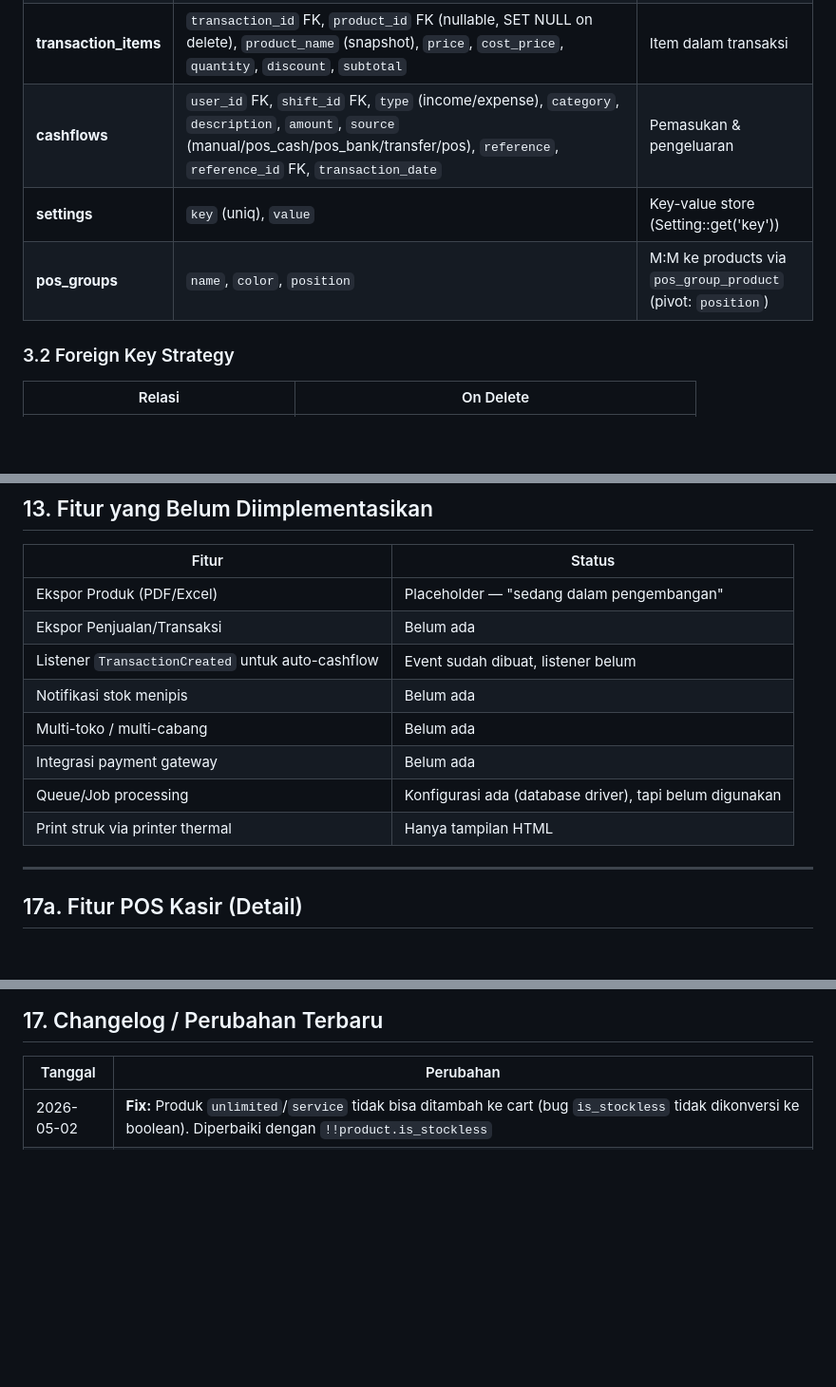
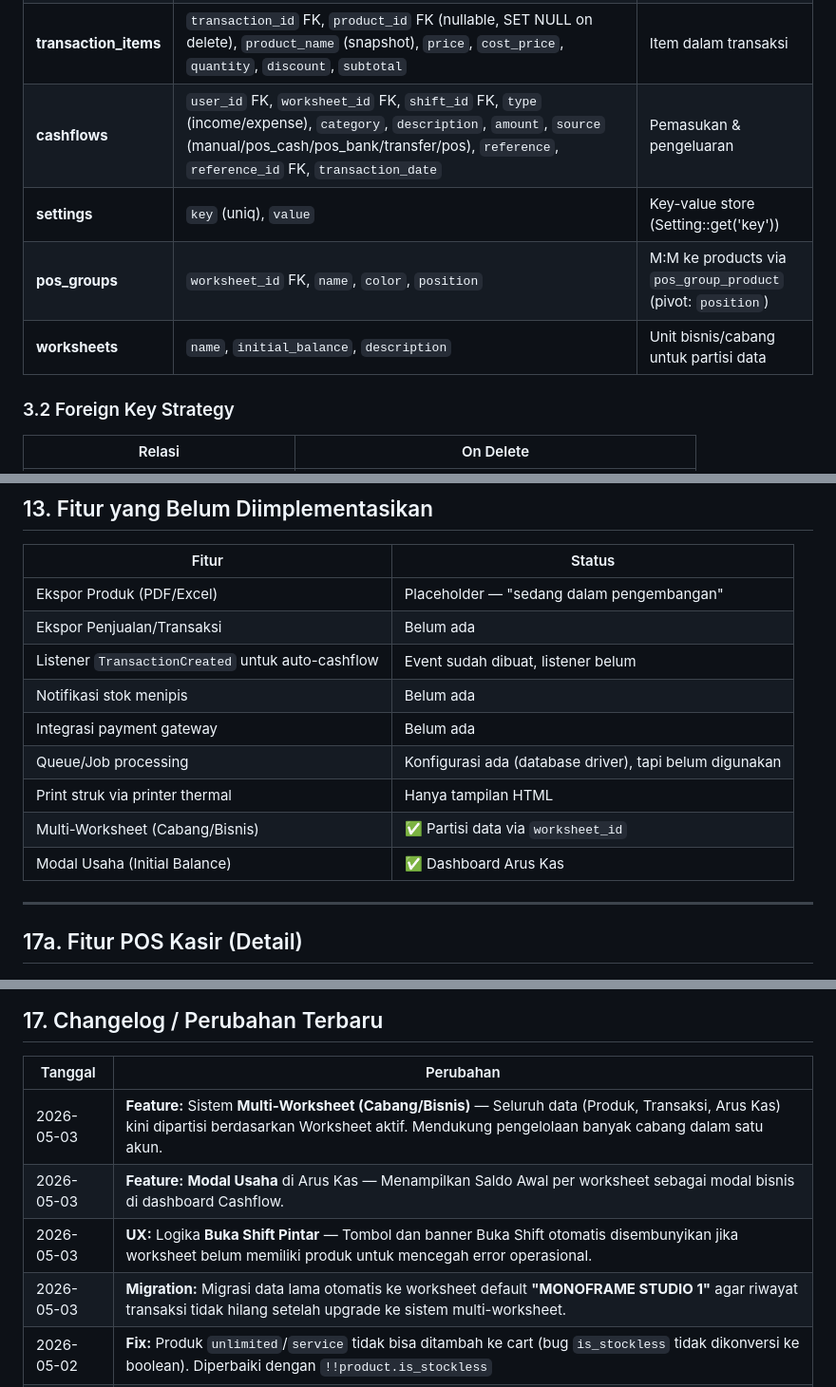
Before and after one commit to khairulfikri730/web_keuangan_mono_digital_indonesia, a Markdown page: ringkasan/GARIS-BESAR-PROJECT.md, 3 parts joined by grey strips. Shown at 95% size. Rendered like a GitHub page; blank space fills up the shorter version.

Commit message:
Update PRD with Multi-Worksheet and Modal Usaha features

```diff
--- a/ringkasan/GARIS-BESAR-PROJECT.md
+++ b/ringkasan/GARIS-BESAR-PROJECT.md
@@ -59,9 +59,10 @@ resources/views/     25 file blade (dark UI)
 | **stock_mutations** | `product_id` FK, `user_id` FK, `type` (in/out/adjustment), `quantity`, `stock_before`, `stock_after`, `reference`, `notes` | Log historis stok (double-entry) |
 | **transactions** | `invoice_number` (uniq, format `INV-YYYYmmdd-XXXX`), `shift_id` FK, `user_id` FK, `subtotal`, `discount`, `tax`, `total`, `paid_amount`, `change_amount`, `payment_method` (cash/transfer/qris/debit), `status` (completed/cancelled/refunded), `customer_name`, `customer_phone`, `discount_type` (nominal/percentage), `notes` | 1:M ke transaction_items |
 | **transaction_items** | `transaction_id` FK, `product_id` FK (nullable, SET NULL on delete), `product_name` (snapshot), `price`, `cost_price`, `quantity`, `discount`, `subtotal` | Item dalam transaksi |
-| **cashflows** | `user_id` FK, `shift_id` FK, `type` (income/expense), `category`, `description`, `amount`, `source` (manual/pos_cash/pos_bank/transfer/pos), `reference`, `reference_id` FK, `transaction_date` | Pemasukan & pengeluaran |
+| **cashflows** | `user_id` FK, `worksheet_id` FK, `shift_id` FK, `type` (income/expense), `category`, `description`, `amount`, `source` (manual/pos_cash/pos_bank/transfer/pos), `reference`, `reference_id` FK, `transaction_date` | Pemasukan & pengeluaran |
 | **settings** | `key` (uniq), `value` | Key-value store (Setting::get('key')) |
-| **pos_groups** | `name`, `color`, `position` | M:M ke products via `pos_group_product` (pivot: `position`) |
+| **pos_groups** | `worksheet_id` FK, `name`, `color`, `position` | M:M ke products via `pos_group_product` (pivot: `position`) |
+| **worksheets** | `name`, `initial_balance`, `description` | Unit bisnis/cabang untuk partisi data |
 
 ### 3.2 Foreign Key Strategy
 
@@ -280,10 +281,11 @@ resources/views/
 | Ekspor Penjualan/Transaksi | Belum ada |
 | Listener `TransactionCreated` untuk auto-cashflow | Event sudah dibuat, listener belum |
 | Notifikasi stok menipis | Belum ada |
-| Multi-toko / multi-cabang | Belum ada |
 | Integrasi payment gateway | Belum ada |
 | Queue/Job processing | Konfigurasi ada (database driver), tapi belum digunakan |
 | Print struk via printer thermal | Hanya tampilan HTML |
+| Multi-Worksheet (Cabang/Bisnis) | ✅ Partisi data via `worksheet_id` |
+| Modal Usaha (Initial Balance) | ✅ Dashboard Arus Kas |
 
 ---
 
@@ -400,6 +402,10 @@ php artisan serve
 
 | Tanggal | Perubahan |
 |---------|-----------|
+| 2026-05-03 | **Feature:** Sistem **Multi-Worksheet (Cabang/Bisnis)** — Seluruh data (Produk, Transaksi, Arus Kas) kini dipartisi berdasarkan Worksheet aktif. Mendukung pengelolaan banyak cabang dalam satu akun. |
+| 2026-05-03 | **Feature:** **Modal Usaha** di Arus Kas — Menampilkan Saldo Awal per worksheet sebagai modal bisnis di dashboard Cashflow. |
+| 2026-05-03 | **UX:** Logika **Buka Shift Pintar** — Tombol dan banner Buka Shift otomatis disembunyikan jika worksheet belum memiliki produk untuk mencegah error operasional. |
+| 2026-05-03 | **Migration:** Migrasi data lama otomatis ke worksheet default **"MONOFRAME STUDIO 1"** agar riwayat transaksi tidak hilang setelah upgrade ke sistem multi-worksheet. |
 | 2026-05-02 | **Fix:** Produk `unlimited`/`service` tidak bisa ditambah ke cart (bug `is_stockless` tidak dikonversi ke boolean). Diperbaiki dengan `!!product.is_stockless` |
 | 2026-05-02 | **Feature:** Selector **Jenis Produk** (Biasa/Timbangan/Unlimited/Jasa/Bundle/Formula) ditambahkan ke halaman **Edit Produk** — sebelumnya hanya ada di halaman Tambah Produk |
 | 2026-05-02 | **UI:** Kartu produk POS dirancang ulang — produk `unlimited` kini tampil dengan tema indigo/ungu berbeda dari produk biasa; badge gradient `∞ UNLIMITED`, shimmer hover, ikon ∞ pada placeholder |
```
